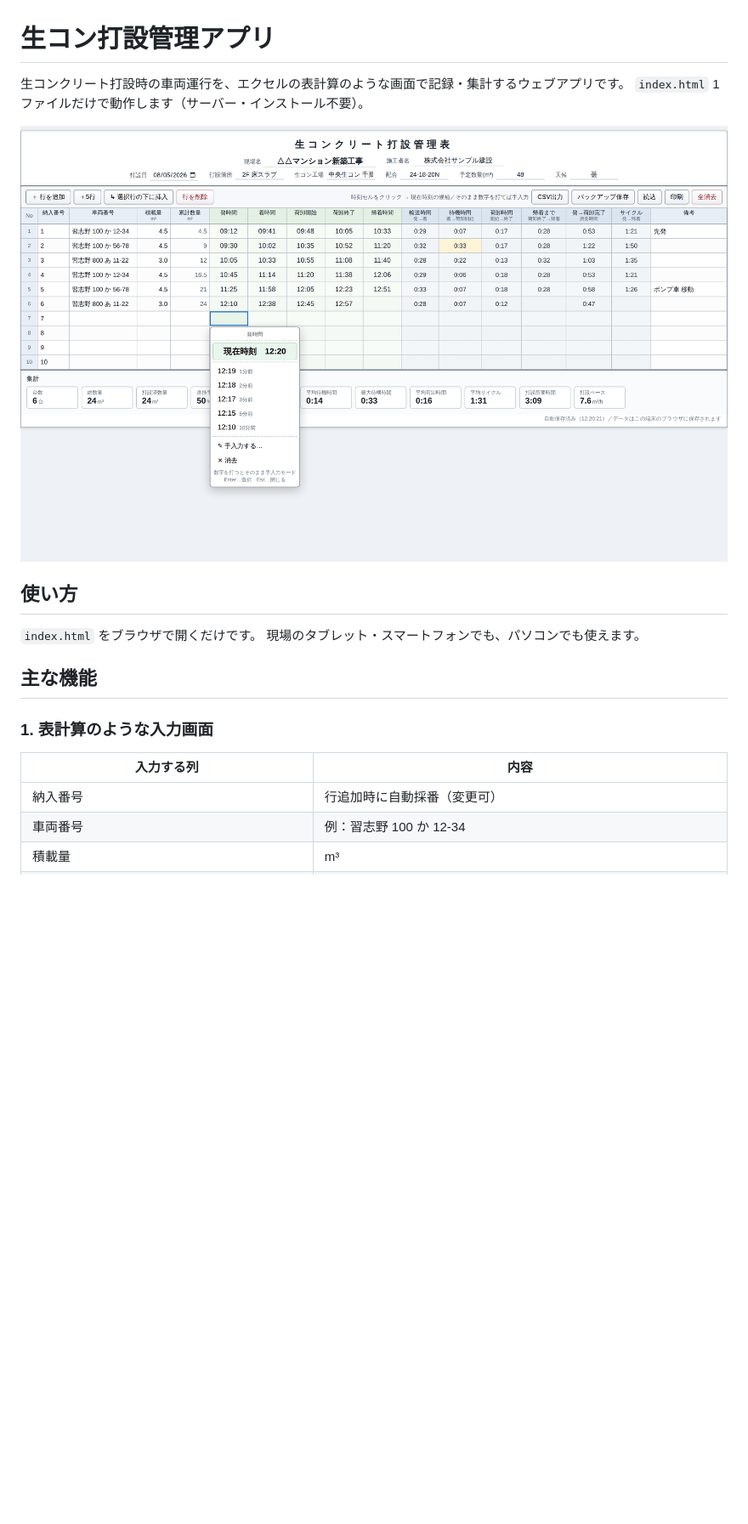
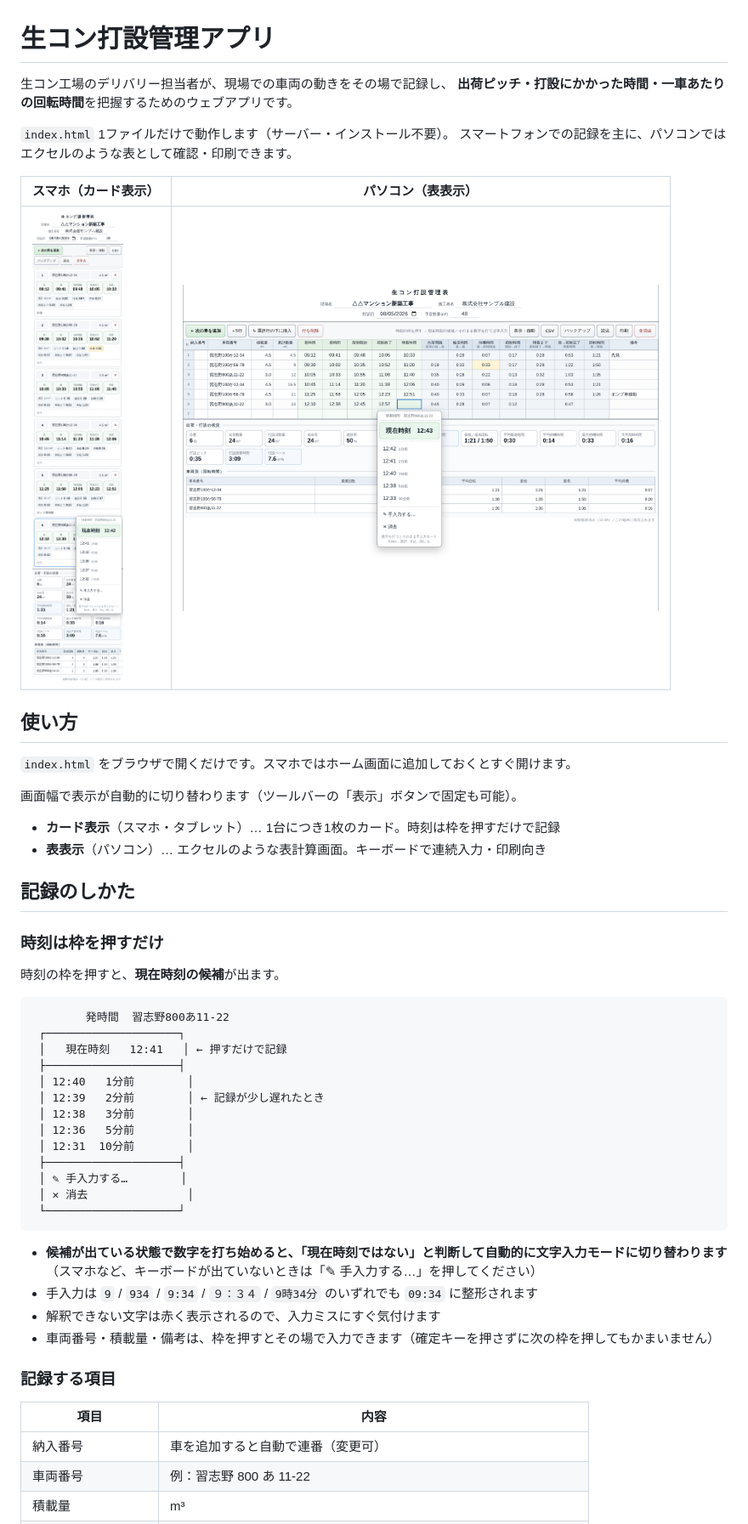
Before and after one commit to kntxgithub/testproject, a Markdown page: README.md, the part around one of its changes. Shown at 85% size. Drawn GitHub-style; pictures changed too: docs/desktop.png (added), docs/mobile.png (added), docs/screenshot.png (deleted); blank space fills up the shorter version.

````diff
--- a/README.md
+++ b/README.md
@@ -1,22 +1,57 @@
 # 生コン打設管理アプリ
 
-生コンクリート打設時の車両運行を、エクセルの表計算のような画面で記録・集計するウェブアプリです。
+生コン工場のデリバリー担当者が、現場での車両の動きをその場で記録し、
+**出荷ピッチ・打設にかかった時間・一車あたりの回転時間**を把握するためのウェブアプリです。
+
 `index.html` 1ファイルだけで動作します（サーバー・インストール不要）。
+スマートフォンでの記録を主に、パソコンではエクセルのような表として確認・印刷できます。
 
-![画面](docs/screenshot.png)
+| スマホ（カード表示） | パソコン（表表示） |
+| --- | --- |
+| <img src="docs/mobile.png" width="330"> | <img src="docs/desktop.png" width="560"> |
 
 ## 使い方
 
-`index.html` をブラウザで開くだけです。
-現場のタブレット・スマートフォンでも、パソコンでも使えます。
+`index.html` をブラウザで開くだけです。スマホではホーム画面に追加しておくとすぐ開けます。
 
-## 主な機能
+画面幅で表示が自動的に切り替わります（ツールバーの「表示」ボタンで固定も可能）。
 
-### 1. 表計算のような入力画面
+- **カード表示**（スマホ・タブレット）… 1台につき1枚のカード。時刻は枠を押すだけで記録
+- **表表示**（パソコン）… エクセルのような表計算画面。キーボードで連続入力・印刷向き
 
-| 入力する列 | 内容 |
+## 記録のしかた
+
+### 時刻は枠を押すだけ
+
+時刻の枠を押すと、**現在時刻の候補**が出ます。
+
+```
+        発時間  習志野800あ11-22
+ ┌────────────────────┐
+ │   現在時刻   12:41   │ ← 押すだけで記録
+ ├────────────────────┤
+ │ 12:40   1分前        │
+ │ 12:39   2分前        │ ← 記録が少し遅れたとき
+ │ 12:38   3分前        │
+ │ 12:36   5分前        │
+ │ 12:31  10分前        │
+ ├────────────────────┤
+ │ ✎ 手入力する…        │
+ │ ✕ 消去               │
+ └────────────────────┘
+```
+
+- **候補が出ている状態で数字を打ち始めると、「現在時刻ではない」と判断して自動的に文字入力モードに切り替わります**
+  （スマホなど、キーボードが出ていないときは「✎ 手入力する…」を押してください）
+- 手入力は `9` / `934` / `9:34` / `９：３４` / `9時34分` のいずれでも `09:34` に整形されます
+- 解釈できない文字は赤く表示されるので、入力ミスにすぐ気付けます
+- 車両番号・積載量・備考は、枠を押すとその場で入力できます（確定キーを押さずに次の枠を押してもかまいません）
+
+### 記録する項目
+
+| 項目 | 内容 |
 | --- | --- |
-| 納入番号 | 行追加時に自動採番（変更可） |
-| 車両番号 | 例：習志野 100 か 12-34 |
+| 納入番号 | 車を追加すると自動で連番（変更可） |
+| 車両番号 | 例：習志野 800 あ 11-22 |
 | 積載量 | m³ |
 | 累計数量 | 積載量から**自動計算**（直接入力すると、その値を基点に以降を再計算） |
````
Also changed, not shown: other parts of README.md (+50 -65 lines), 1 other file.
